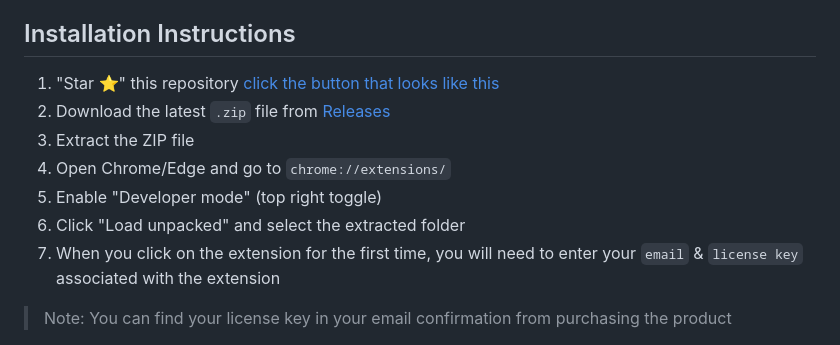
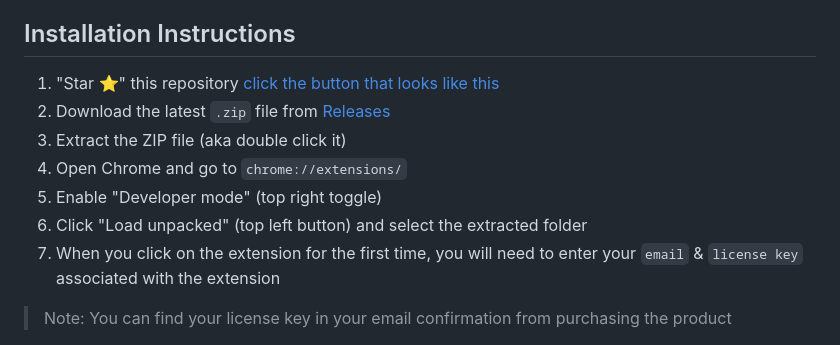
Before and after one commit to serpapps/vimeo-video-downloader, a Markdown page: README.md, the part around the change. Rendered like a GitHub page.

```diff
--- a/README.md
+++ b/README.md
@@ -73,13 +73,12 @@ And that turned into requests for simpler solutions, more features, etc. So here
 
 ## Installation Instructions
 
-
 1. "Star ⭐" this repository <a href="https://public-files.gumroad.com/fgqglcvq4v0u32yc0x0jvsllk4x6" target="_blank">click the button that looks like this</a>
 2. Download the latest `.zip` file from [Releases](https://github.com/serpapps/vimeo-video-downloader/releases)
-3. Extract the ZIP file
-4. Open Chrome/Edge and go to `chrome://extensions/`
+3. Extract the ZIP file (aka double click it)
+4. Open Chrome and go to `chrome://extensions/`
 5. Enable "Developer mode" (top right toggle)
-6. Click "Load unpacked" and select the extracted folder
+6. Click "Load unpacked" (top left button) and select the extracted folder
 7. When you click on the extension for the first time, you will need to enter your `email` & `license key` associated with the extension
 > Note: You can find your license key in your email confirmation from purchasing the product
 
```
